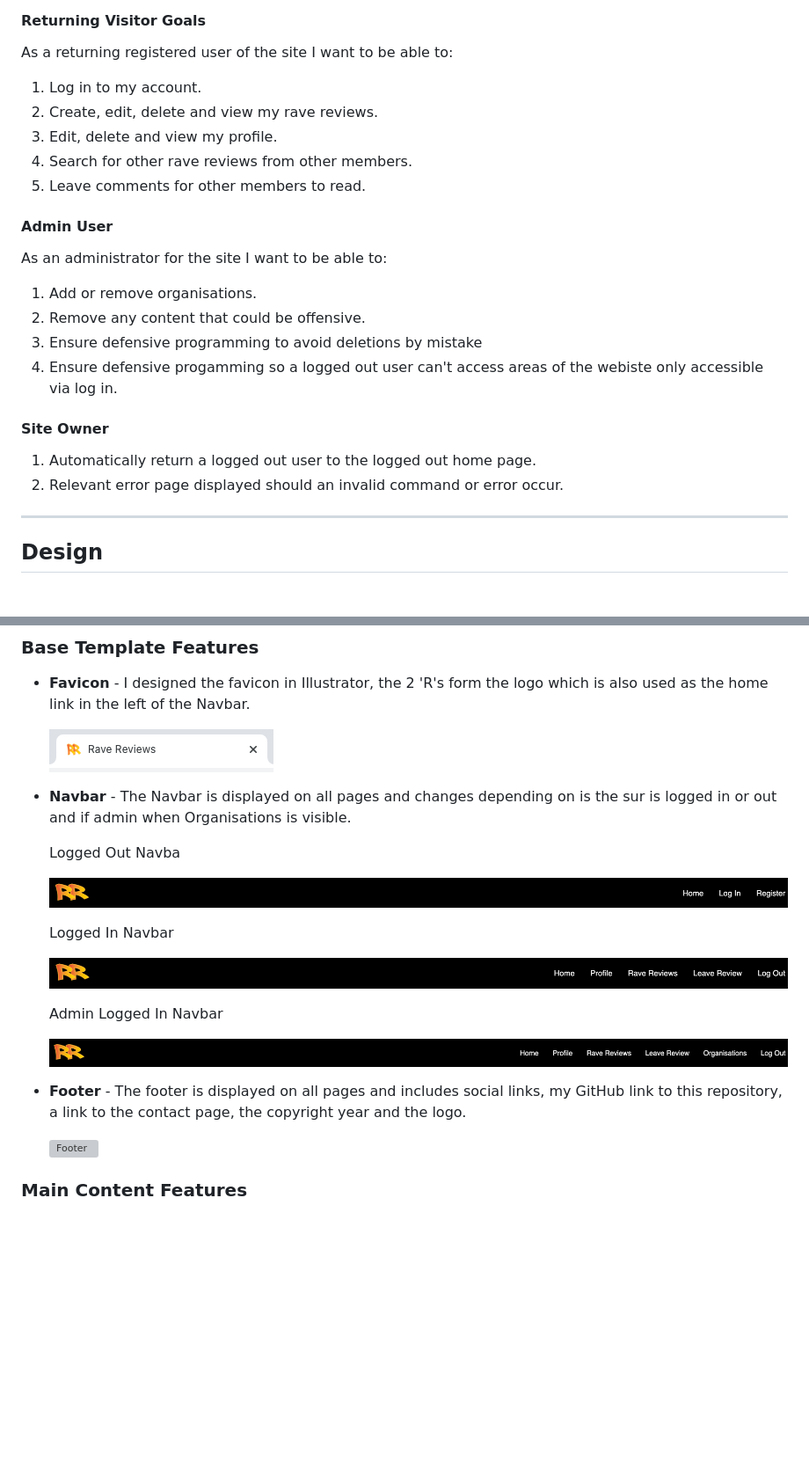
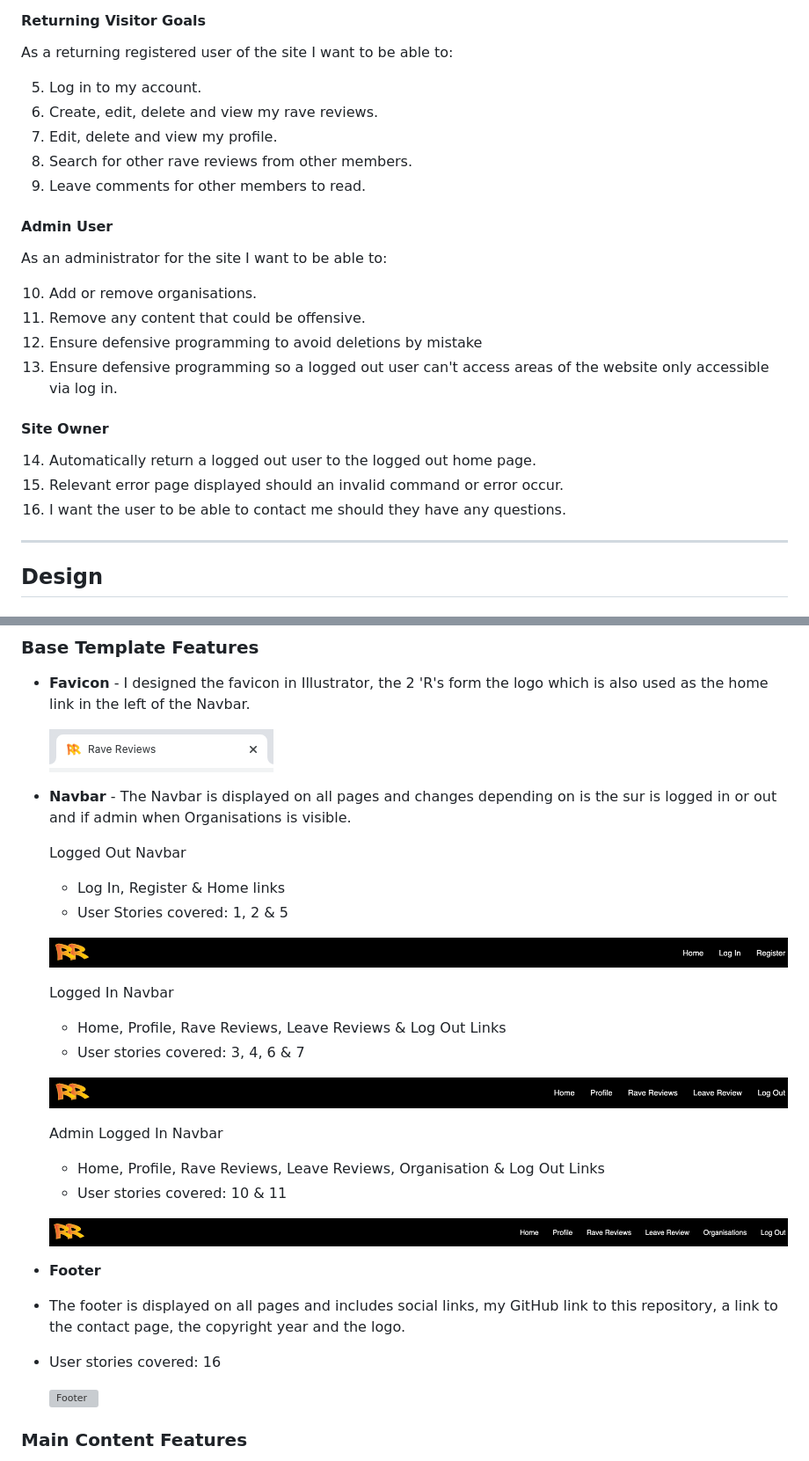
Before and after one commit to jamie2210/CI_MS3_RR, a Markdown page: README.md, 2 parts joined by grey strips. Shown: that part at 88% size. Drawn GitHub-style; blank space fills up the shorter version; grey boxes are pictures that could not be loaded.

```diff
--- a/README.md
+++ b/README.md
@@ -85,25 +85,26 @@ As a first time user of the site I want to be able to:
 
 As a returning registered user of the site I want to be able to:
 
-1. Log in to my account.
-2. Create, edit, delete and view my rave reviews.
-3. Edit, delete and view my profile.
-4. Search for other rave reviews from other members.
-5. Leave comments for other members to read.
+5. Log in to my account.
+6. Create, edit, delete and view my rave reviews.
+7. Edit, delete and view my profile.
+8. Search for other rave reviews from other members.
+9. Leave comments for other members to read.
 
 #### __Admin User__
 
 As an administrator for the site I want to be able to:
 
-1. Add or remove organisations.
-2. Remove any content that could be offensive.
-3. Ensure defensive programming to avoid deletions by mistake
-4. Ensure defensive progamming so a logged out user can't access areas of the webiste only accessible via log in.
+10. Add or remove organisations.
+11. Remove any content that could be offensive.
+12. Ensure defensive programming to avoid deletions by mistake
+13. Ensure defensive programming so a logged out user can't access areas of the website only accessible via log in.
 
 #### __Site Owner__
 
-1. Automatically return a logged out user to the logged out home page.
-2. Relevant error page displayed should an invalid command or error occur.
+14. Automatically return a logged out user to the logged out home page.
+15. Relevant error page displayed should an invalid command or error occur.
+16. I want the user to be able to contact me should they have any questions.
 
 - - -
 
@@ -205,19 +206,27 @@ While mongodb stores the majority of the users' data in the database, images are
 
 * __Navbar__ - The Navbar is displayed on all pages and changes depending on is the sur is logged in or out and if admin when Organisations is visible.
 
-  Logged Out Navba
+  Logged Out Navbar
+  - Log In, Register & Home links
+  - User Stories covered: 1, 2 & 5
 
   ![Logged Out Navbar](documentation/images/features/logged-out-navbar.png)
 
   Logged In Navbar
+  - Home, Profile, Rave Reviews, Leave Reviews & Log Out Links
+  - User stories covered: 3, 4, 6 & 7
 
   ![Logged In NavBar](documentation/images/features/logged-in-navbar.png)
 
   Admin Logged In Navbar
+  - Home, Profile, Rave Reviews, Leave Reviews, Organisation & Log Out Links
+  - User stories covered: 10 & 11
 
   ![Admin Logged In NavBar](documentation/images/features/admin-logged-in.png)
 
-* __Footer__ - The footer is displayed on all pages and includes social links, my GitHub link to this repository, a link to the contact page, the copyright year and the logo.
+* __Footer__
+- The footer is displayed on all pages and includes social links, my GitHub link to this repository, a link to the contact page, the copyright year and the logo.
+- User stories covered: 16
 
   ![Footer](documentation/images/features/footer.png)
 
```
Also changed, not shown: other parts of README.md (+29 -0 lines), documentation/images/features/rave-review.png (added), documentation/testing/jshint.png.
